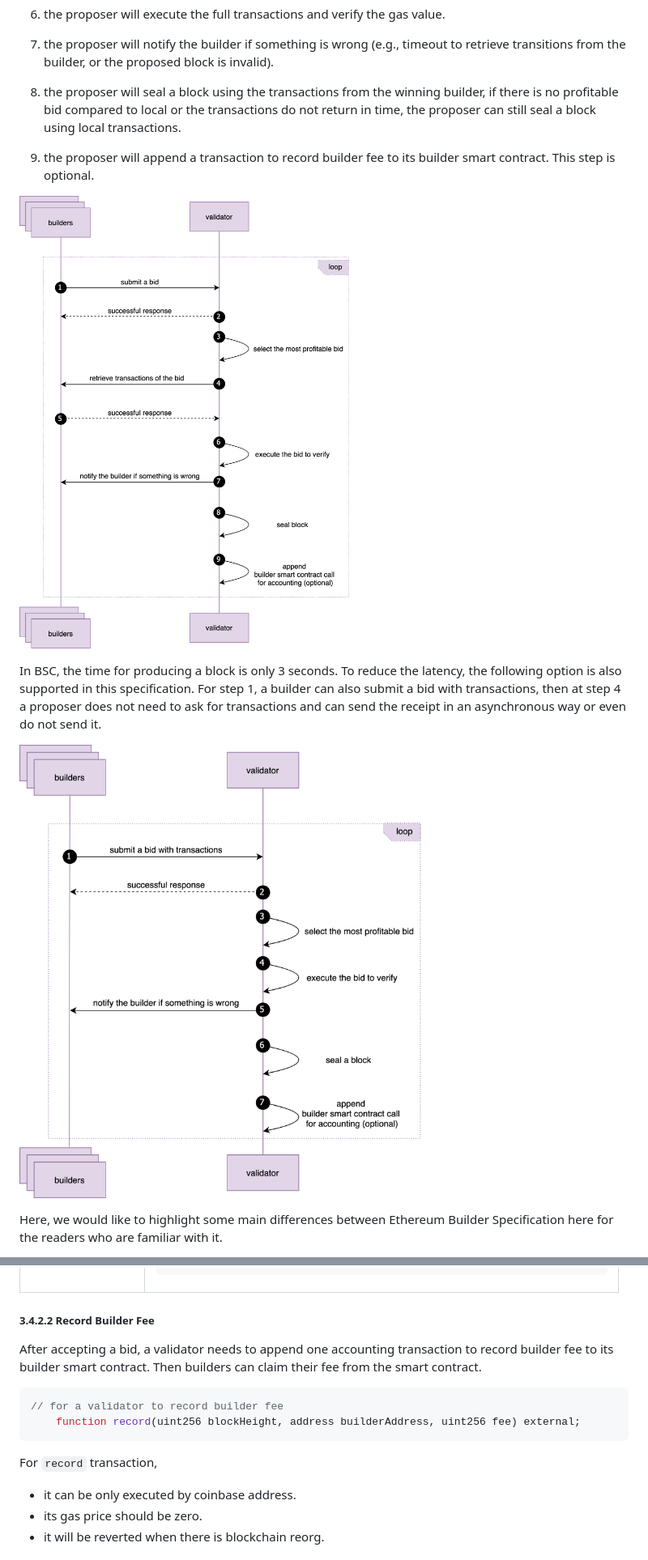
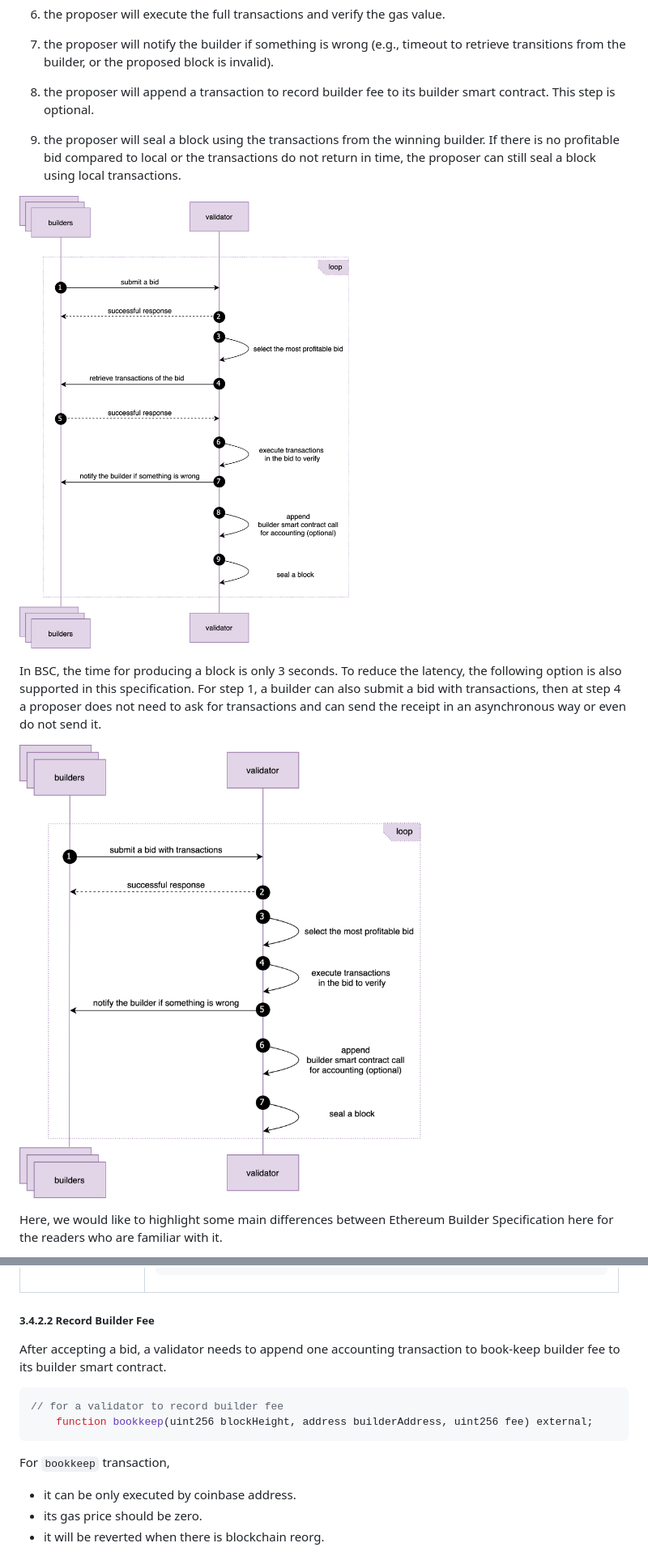
Before and after one commit to bnb-chain/BEPs, a Markdown page: BEPs/BEP322.md, 2 parts joined by grey strips. Shown at 81% size. Rendered like a GitHub page; pictures changed too: BEPs/assets/bep-322/workflow_1round.png, BEPs/assets/bep-322/workflow_2round.png.

Commit message:
refine content and fix issues

````diff
--- a/BEPs/BEP322.md
+++ b/BEPs/BEP322.md
@@ -117,11 +117,11 @@ After setup, during each block production interval, the overall workflow for pro
 7) the proposer will notify the builder if something is wrong (e.g., timeout to retrieve transitions from the builder,
    or the proposed block is invalid).
 
-8) the proposer will seal a block using the transactions from the winning builder, if there is no profitable bid
+8) the proposer will append a transaction to record builder fee to its builder smart contract. This step is optional.
+
+9) the proposer will seal a block using the transactions from the winning builder. If there is no profitable bid
    compared to local or the transactions do not return in time, the proposer can still seal a block using local
    transactions.
-
-9) the proposer will append a transaction to record builder fee to its builder smart contract. This step is optional.
 
 ![workflow](./assets/bep-322/workflow_2round.png)
 
@@ -520,15 +520,14 @@ HTTP status code is 200
 ##### 3.4.2.2 Record Builder Fee
 
 After accepting a bid, a validator needs to append one accounting transaction to
-record builder fee to its builder smart contract. Then builders can claim
-their fee from the smart contract.
+book-keep builder fee to its builder smart contract.
 
 ```solidity
 // for a validator to record builder fee
-    function record(uint256 blockHeight, address builderAddress, uint256 fee) external;
+    function bookkeep(uint256 blockHeight, address builderAddress, uint256 fee) external;
 ```
 
-For `record` transaction,
+For `bookkeep` transaction,
 
 * it can be only executed by coinbase address.
 * its gas price should be zero.
````
